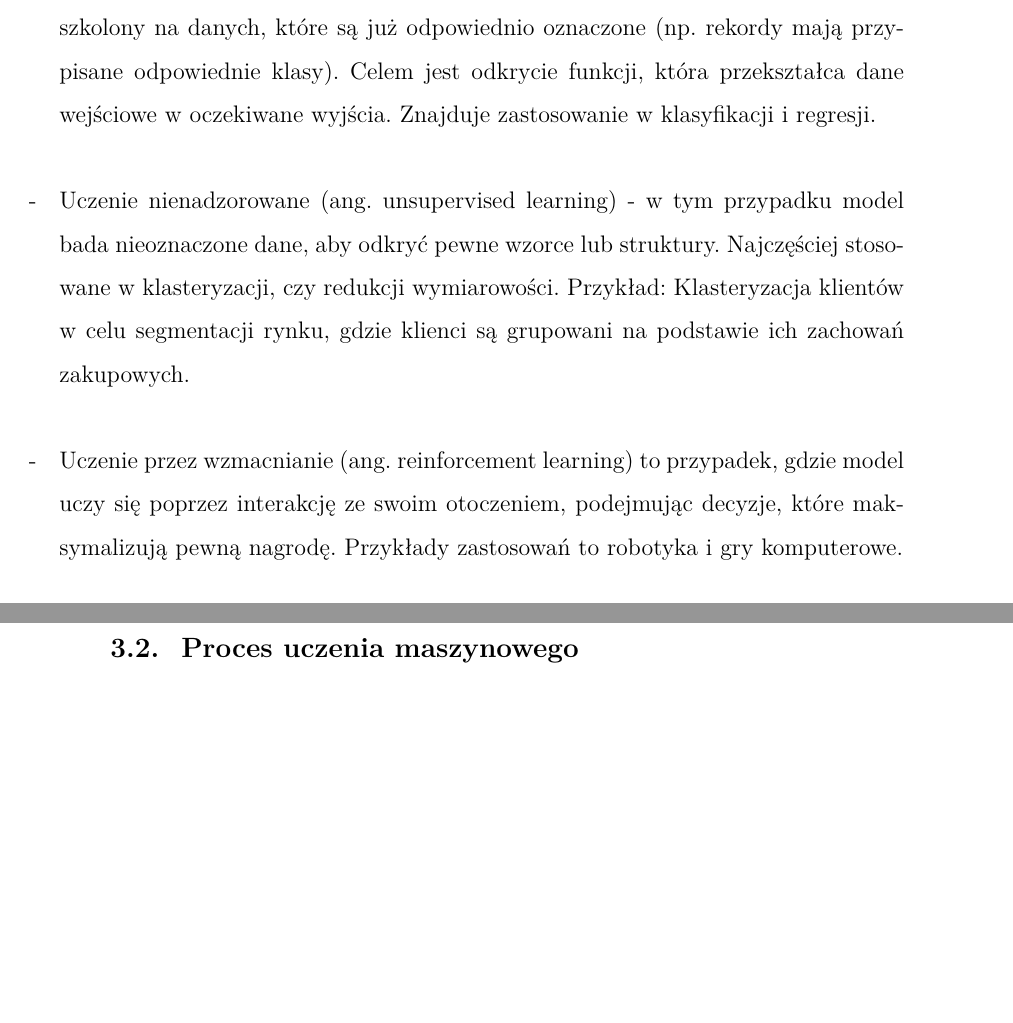
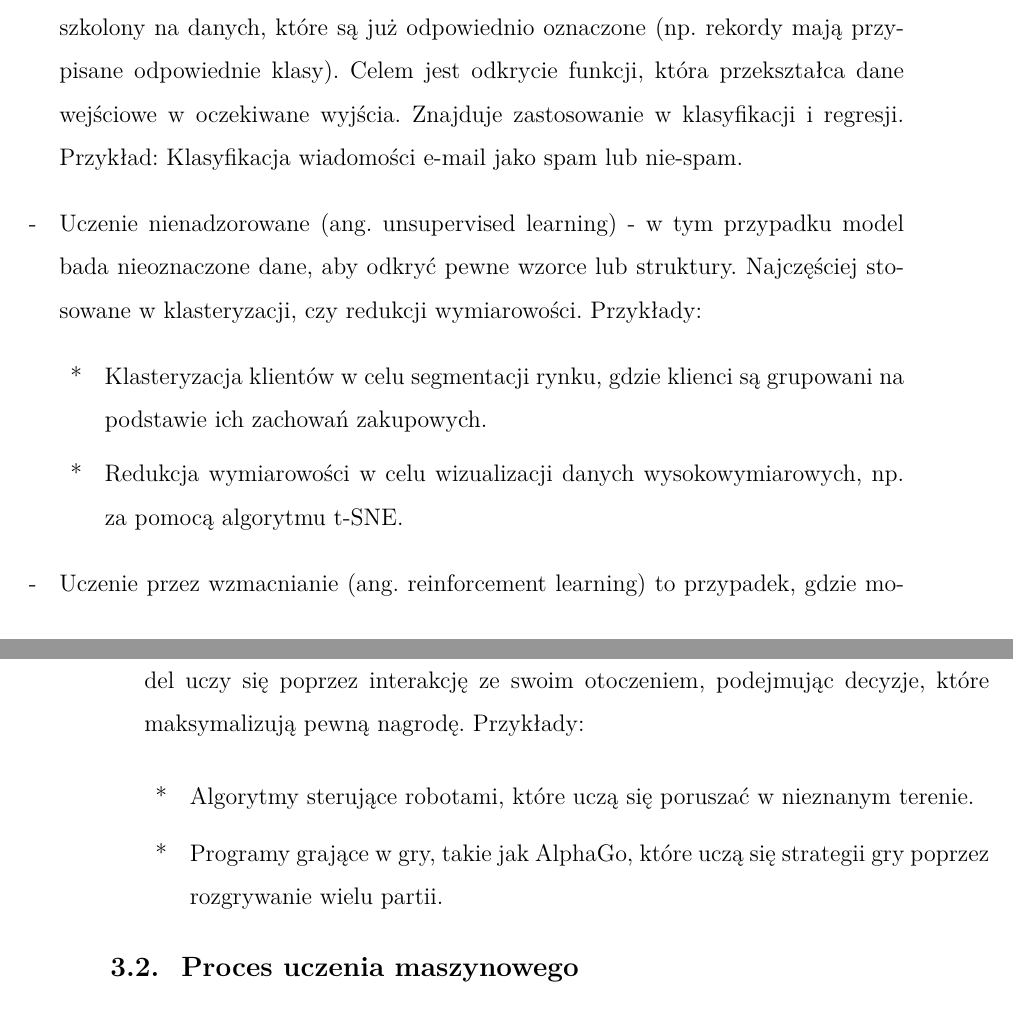
Before and after one commit to gabriellichacz/graph_classification, a LaTeX thesis (thesis/weiiszablon.tex, which reads thesis/partials/machine-learning.tex): two parts of pages 10 and 11 of 23, joined at a grey line, cut so that both start at the same text, the shorter picture padded with empty space. Compiled offline with pdfLaTeX.

Commit message:
examples #2

```diff
--- a/thesis/partials/machine-learning.tex
+++ b/thesis/partials/machine-learning.tex
@@ -17,14 +17,21 @@ Dodatkowe kryteria oceny rodzaju uczenia maszynowego:
         które są już odpowiednio oznaczone (np. rekordy mają przypisane odpowiednie klasy).
         Celem jest odkrycie funkcji, która przekształca dane wejściowe w oczekiwane wyjścia.
         Znajduje zastosowanie w klasyfikacji i regresji.
+        Przykład: Klasyfikacja wiadomości e-mail jako spam lub nie-spam.
     \item Uczenie nienadzorowane (ang. unsupervised learning)
         - w tym przypadku model bada nieoznaczone dane, aby odkryć pewne wzorce lub struktury.
-        Najczęściej stosowane w klasteryzacji, czy redukcji wymiarowości.
-        Przykład: Klasteryzacja klientów w celu segmentacji rynku, gdzie klienci są grupowani na podstawie ich zachowań zakupowych.
+        Najczęściej stosowane w klasteryzacji, czy redukcji wymiarowości. Przykłady:
+        \begin{itemize}[label=*,labelsep=0.4cm,leftmargin=0.8cm]
+            \item Klasteryzacja klientów w celu segmentacji rynku, gdzie klienci są grupowani na podstawie ich zachowań zakupowych.
+            \item Redukcja wymiarowości w celu wizualizacji danych wysokowymiarowych, np. za pomocą algorytmu t-SNE.
+        \end{itemize}
     \item Uczenie przez wzmacnianie (ang. reinforcement learning) to przypadek,
         gdzie model uczy się poprzez interakcję ze swoim otoczeniem,
-        podejmując decyzje, które maksymalizują pewną nagrodę.
-        Przykłady zastosowań to robotyka i gry komputerowe.
+        podejmując decyzje, które maksymalizują pewną nagrodę. Przykłady:
+        \begin{itemize}[label=*,labelsep=0.4cm,leftmargin=0.8cm]
+            \item Algorytmy sterujące robotami, które uczą się poruszać w nieznanym terenie.
+            \item Programy grające w gry, takie jak AlphaGo, które uczą się strategii gry poprzez rozgrywanie wielu partii.
+        \end{itemize}
 \end{itemize}
 
 \subsection{Proces uczenia maszynowego}
```
